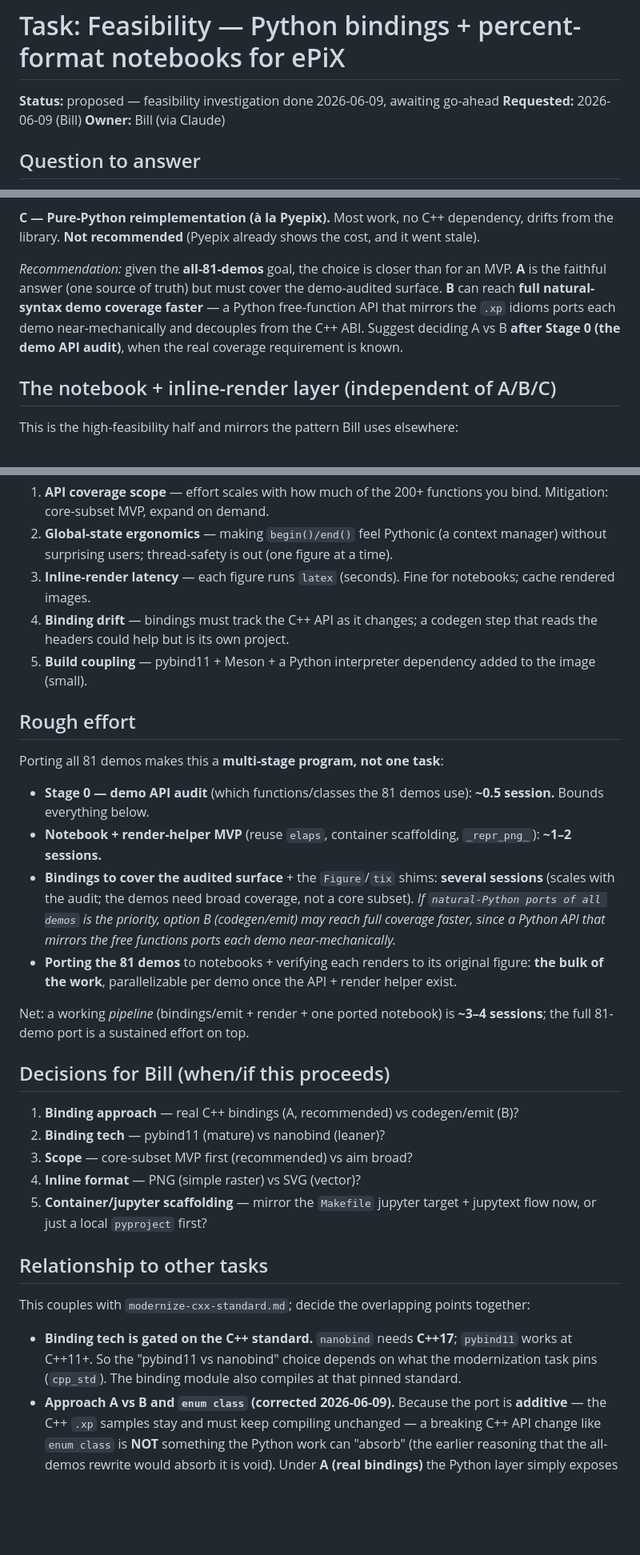
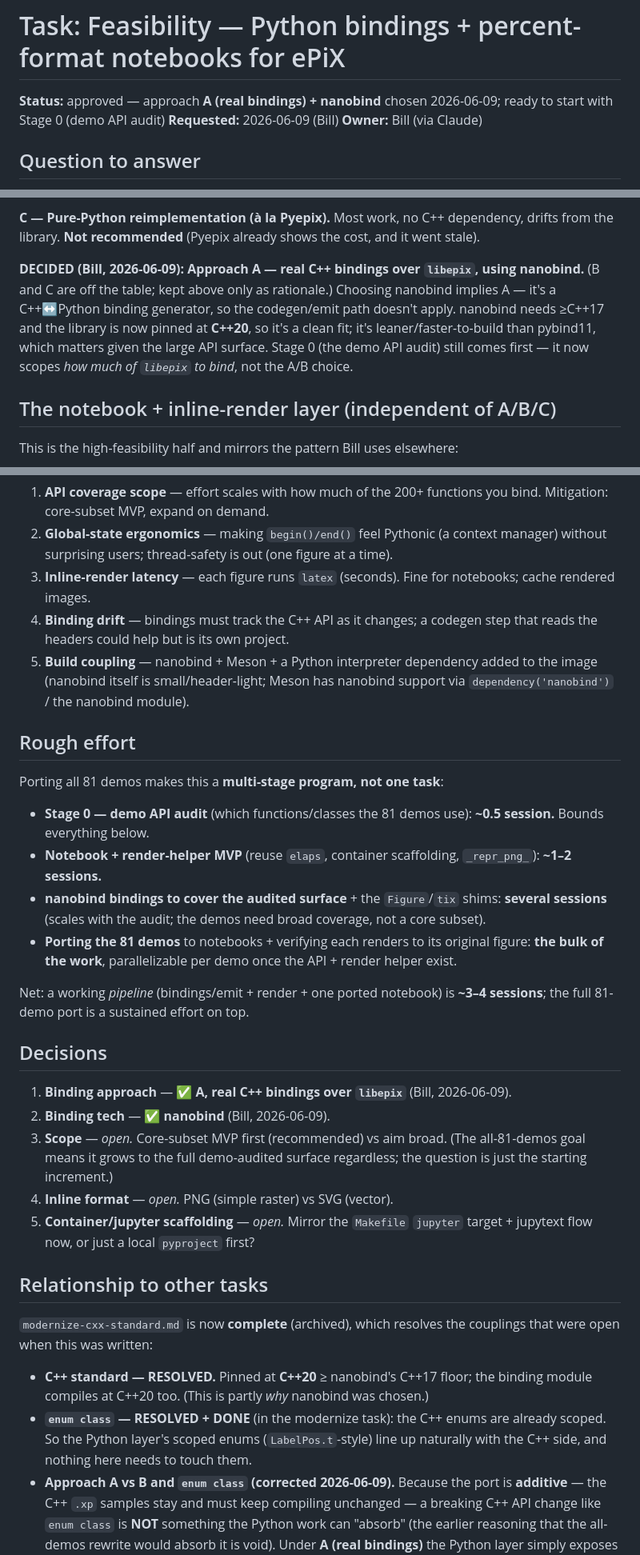
Before and after one commit to billsix/epix-mirror, a Markdown page: tasks/python-bindings-and-notebooks.md, 3 parts joined by grey strips. Shown at 80% size. GitHub-like rendering; blank space fills up the shorter version.

Commit message:
I chose nanobind

```diff
--- a/tasks/python-bindings-and-notebooks.md
+++ b/tasks/python-bindings-and-notebooks.md
@@ -1,6 +1,7 @@
 # Task: Feasibility — Python bindings + percent-format notebooks for ePiX
 
-**Status:** proposed — feasibility investigation done 2026-06-09, awaiting go-ahead
+**Status:** approved — approach **A (real bindings) + nanobind** chosen 2026-06-09;
+ready to start with Stage 0 (demo API audit)
 **Requested:** 2026-06-09 (Bill)
 **Owner:** Bill (via Claude)
 
@@ -98,13 +99,14 @@ fastest to a working demo, "works like the example programs" literally (it
 drifts from the library. **Not recommended** (Pyepix already shows the cost, and
 it went stale).
 
-*Recommendation:* given the **all-81-demos** goal, the choice is closer than for
-an MVP. **A** is the faithful answer (one source of truth) but must cover the
-demo-audited surface. **B** can reach **full natural-syntax demo coverage
-faster** — a Python free-function API that mirrors the `.xp` idioms ports each
-demo near-mechanically and decouples from the C++ ABI. Suggest deciding A vs B
-**after Stage 0 (the demo API audit)**, when the real coverage requirement is
-known.
+**DECIDED (Bill, 2026-06-09): Approach A — real C++ bindings over `libepix`,
+using nanobind.** (B and C are off the table; kept above only as rationale.)
+Choosing nanobind implies A — it's a C++↔Python binding generator, so the
+codegen/emit path doesn't apply. nanobind needs ≥C++17 and the library is now
+pinned at **C++20**, so it's a clean fit; it's leaner/faster-to-build than
+pybind11, which matters given the large API surface. Stage 0 (the demo API
+audit) still comes first — it now scopes *how much of `libepix` to bind*, not
+the A/B choice.
 
 ## The notebook + inline-render layer (independent of A/B/C)
 
@@ -134,8 +136,9 @@ This is the high-feasibility half and mirrors the pattern Bill uses elsewhere:
    notebooks; cache rendered images.
 4. **Binding drift** — bindings must track the C++ API as it changes; a codegen
    step that reads the headers could help but is its own project.
-5. **Build coupling** — pybind11 + Meson + a Python interpreter dependency added
-   to the image (small).
+5. **Build coupling** — nanobind + Meson + a Python interpreter dependency added
+   to the image (nanobind itself is small/header-light; Meson has nanobind
+   support via `dependency('nanobind')` / the nanobind module).
 
 ## Rough effort
 
@@ -145,11 +148,9 @@ Porting all 81 demos makes this a **multi-stage program, not one task**:
   **~0.5 session.** Bounds everything below.
 - **Notebook + render-helper MVP** (reuse `elaps`, container scaffolding,
   `_repr_png_`): **~1–2 sessions.**
-- **Bindings to cover the audited surface** + the `Figure`/`tix` shims:
+- **nanobind bindings to cover the audited surface** + the `Figure`/`tix` shims:
   **several sessions** (scales with the audit; the demos need broad coverage,
-  not a core subset). *If `natural-Python ports of all demos` is the priority,
-  option B (codegen/emit) may reach full coverage faster, since a Python API
-  that mirrors the free functions ports each demo near-mechanically.*
+  not a core subset).
 - **Porting the 81 demos** to notebooks + verifying each renders to its original
   figure: **the bulk of the work**, parallelizable per demo once the API +
   render helper exist.
@@ -157,24 +158,28 @@ Porting all 81 demos makes this a **multi-stage program, not one task**:
 Net: a working *pipeline* (bindings/emit + render + one ported notebook) is
 **~3–4 sessions**; the full 81-demo port is a sustained effort on top.
 
-## Decisions for Bill (when/if this proceeds)
+## Decisions
 
-1. **Binding approach** — real C++ bindings (A, recommended) vs codegen/emit (B)?
-2. **Binding tech** — pybind11 (mature) vs nanobind (leaner)?
-3. **Scope** — core-subset MVP first (recommended) vs aim broad?
-4. **Inline format** — PNG (simple raster) vs SVG (vector)?
-5. **Container/jupyter scaffolding** — mirror the `Makefile` jupyter
+1. **Binding approach** — ✅ **A, real C++ bindings over `libepix`** (Bill, 2026-06-09).
+2. **Binding tech** — ✅ **nanobind** (Bill, 2026-06-09).
+3. **Scope** — *open.* Core-subset MVP first (recommended) vs aim broad. (The
+   all-81-demos goal means it grows to the full demo-audited surface regardless;
+   the question is just the starting increment.)
+4. **Inline format** — *open.* PNG (simple raster) vs SVG (vector).
+5. **Container/jupyter scaffolding** — *open.* Mirror the `Makefile` `jupyter`
    target + jupytext flow now, or just a local `pyproject` first?
 
 ## Relationship to other tasks
 
-This couples with `modernize-cxx-standard.md`; decide the overlapping points
-together:
+`modernize-cxx-standard.md` is now **complete** (archived), which resolves the
+couplings that were open when this was written:
 
-- **Binding tech is gated on the C++ standard.** `nanobind` needs **C++17**;
-  `pybind11` works at C++11+. So the "pybind11 vs nanobind" choice depends on
-  what the modernization task pins (`cpp_std`). The binding module also compiles
-  at that pinned standard.
+- **C++ standard — RESOLVED.** Pinned at **C++20** ≥ nanobind's C++17 floor;
+  the binding module compiles at C++20 too. (This is partly *why* nanobind was
+  chosen.)
+- **`enum class` — RESOLVED + DONE** (in the modernize task): the C++ enums are
+  already scoped. So the Python layer's scoped enums (`LabelPos.t`-style) line
+  up naturally with the C++ side, and nothing here needs to touch them.
 - **Approach A vs B and `enum class` (corrected 2026-06-09).** Because the port
   is **additive** — the C++ `.xp` samples stay and must keep compiling
   unchanged — a breaking C++ API change like `enum class` is **NOT** something
```
Also changed, not shown: other parts of tasks/python-bindings-and-notebooks.md (+8 -6 lines).
